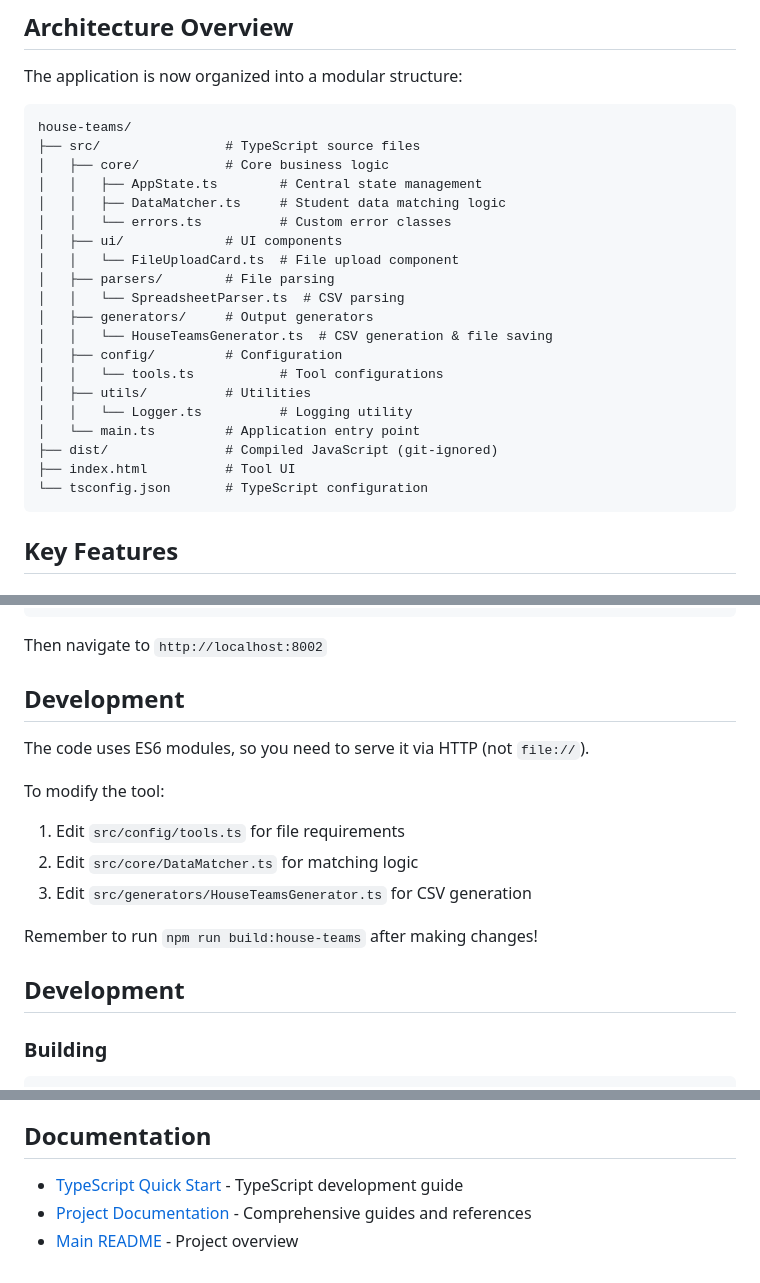
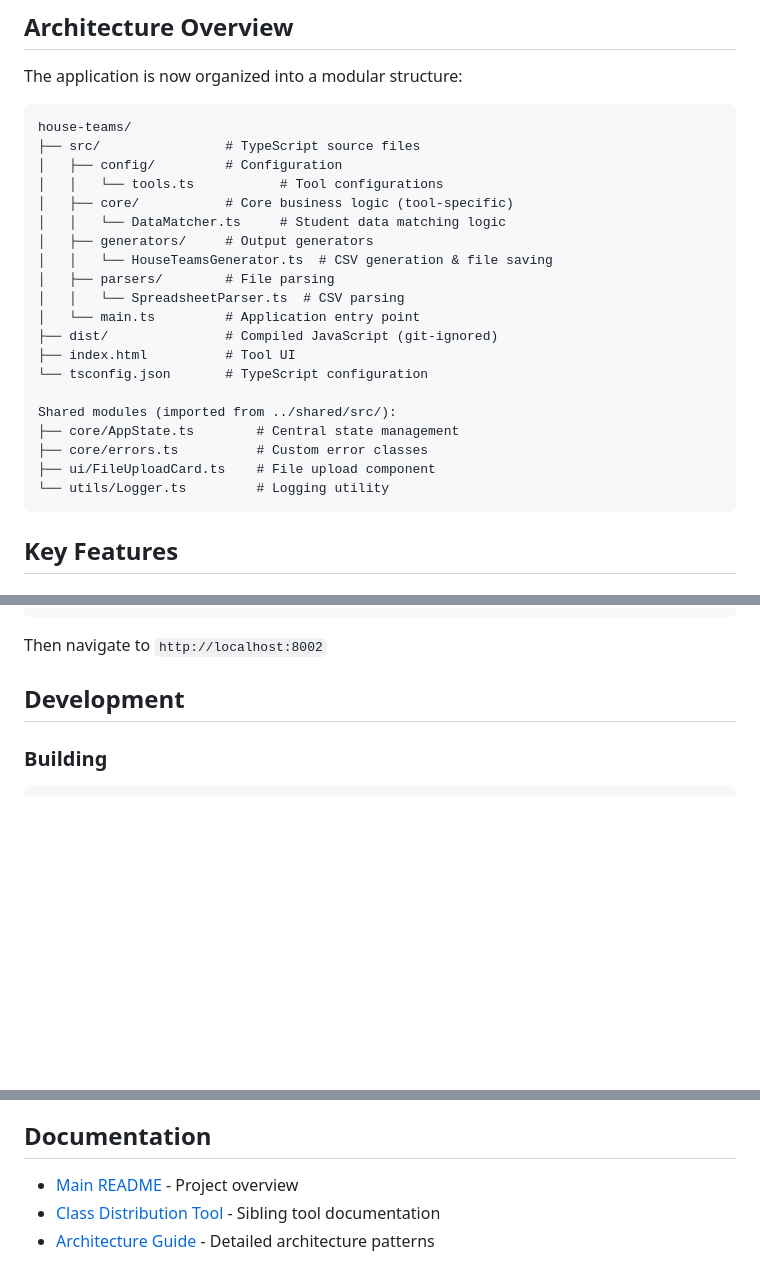
Before and after one commit to gregorycarnegie/house_teams_generator, a Markdown page: house-teams/README.md, 3 parts joined by grey strips. Drawn GitHub-style; blank space fills up the shorter version.

````diff
--- a/house-teams/README.md
+++ b/house-teams/README.md
@@ -11,24 +11,24 @@ The application is now organized into a modular structure:
 ```text
 house-teams/
 ├── src/                # TypeScript source files
-│   ├── core/           # Core business logic
-│   │   ├── AppState.ts        # Central state management
-│   │   ├── DataMatcher.ts     # Student data matching logic
-│   │   └── errors.ts          # Custom error classes
-│   ├── ui/             # UI components
-│   │   └── FileUploadCard.ts  # File upload component
+│   ├── config/         # Configuration
+│   │   └── tools.ts           # Tool configurations
+│   ├── core/           # Core business logic (tool-specific)
+│   │   └── DataMatcher.ts     # Student data matching logic
+│   ├── generators/     # Output generators
+│   │   └── HouseTeamsGenerator.ts  # CSV generation & file saving
 │   ├── parsers/        # File parsing
 │   │   └── SpreadsheetParser.ts  # CSV parsing
-│   ├── generators/     # Output generators
-│   │   └── HouseTeamsGenerator.ts  # CSV generation & file saving
-│   ├── config/         # Configuration
-│   │   └── tools.ts           # Tool configurations
-│   ├── utils/          # Utilities
-│   │   └── Logger.ts          # Logging utility
 │   └── main.ts         # Application entry point
 ├── dist/               # Compiled JavaScript (git-ignored)
 ├── index.html          # Tool UI
 └── tsconfig.json       # TypeScript configuration
+
+Shared modules (imported from ../shared/src/):
+├── core/AppState.ts        # Central state management
+├── core/errors.ts          # Custom error classes
+├── ui/FileUploadCard.ts    # File upload component
+└── utils/Logger.ts         # Logging utility
 ```
 
 ## Key Features
@@ -139,18 +139,6 @@ Then navigate to `http://localhost:8002`
 
 ## Development
 
-The code uses ES6 modules, so you need to serve it via HTTP (not `file://`).
-
-To modify the tool:
-
-1. Edit `src/config/tools.ts` for file requirements
-2. Edit `src/core/DataMatcher.ts` for matching logic
-3. Edit `src/generators/HouseTeamsGenerator.ts` for CSV generation
-
-Remember to run `npm run build:house-teams` after making changes!
-
-## Development
-
 ### Building
 
 ```bash
@@ -199,6 +197,6 @@ The refactored code provides significantly better:
 
 ## Documentation
 
-- [TypeScript Quick Start](../TYPESCRIPT_QUICK_START.md) - TypeScript development guide
-- [Project Documentation](../docs/) - Comprehensive guides and references
 - [Main README](../README.md) - Project overview
+- [Class Distribution Tool](../class-distribution/README.md) - Sibling tool documentation
+- [Architecture Guide](../class-distribution/ARCHITECTURE.md) - Detailed architecture patterns
````
Also changed, not shown: other parts of house-teams/README.md (+11 -1 lines), README.md (+22 -17 lines), class-distribution/README.md (+19 -20 lines).
